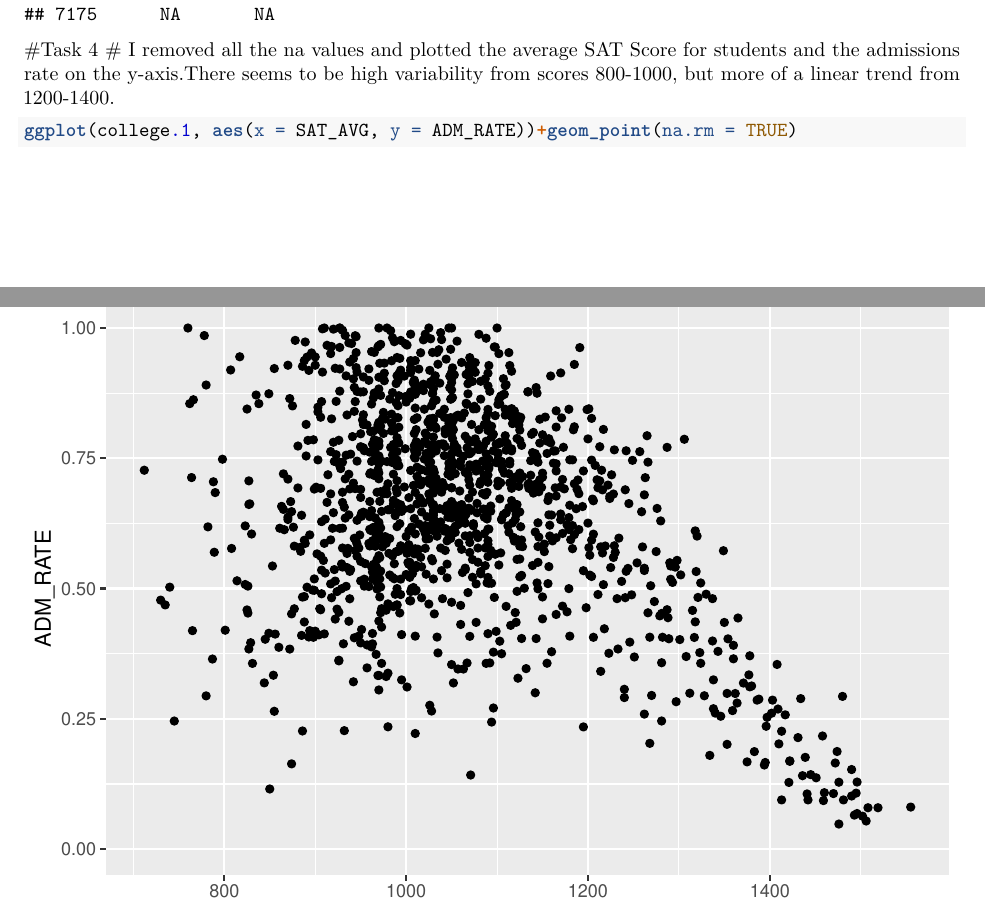
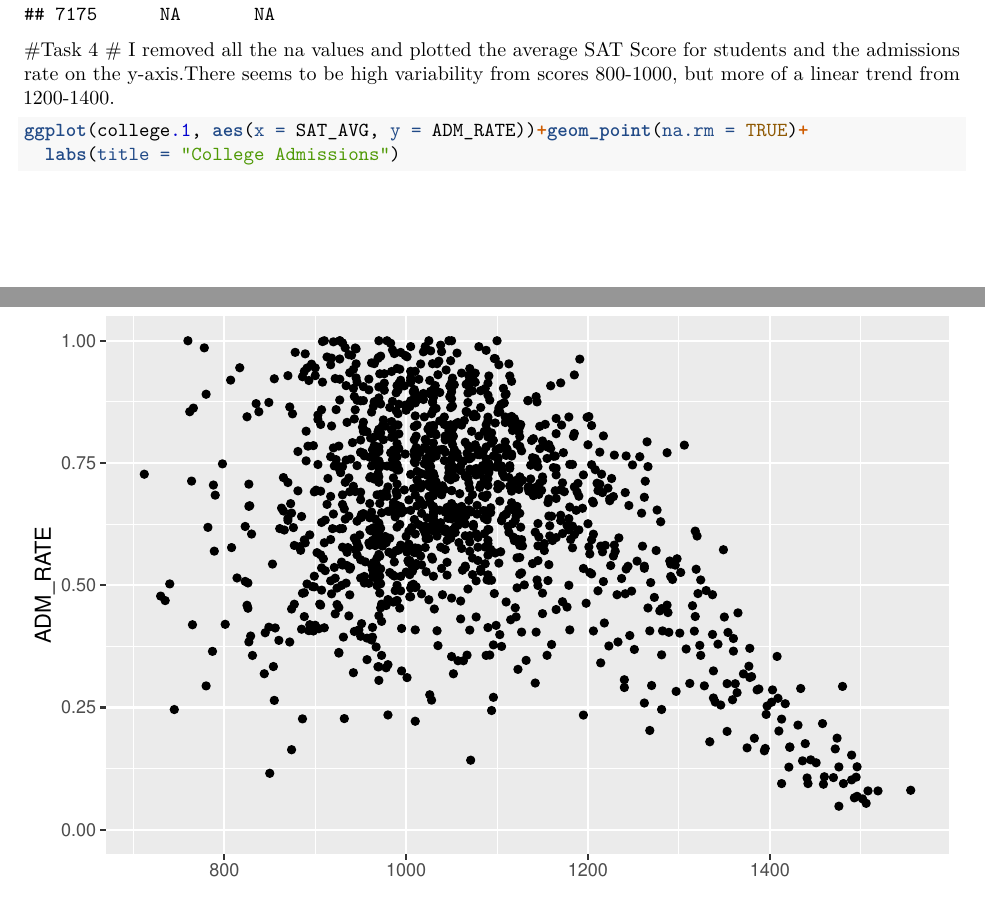
Before and after one commit to PChoudhary985/homework_02, an R Markdown document (Assignment_2.Rmd): two parts of pages 267 and 268 of 268, joined at a grey line, cut so that both start at the same text. Rendered offline with R 4.5, knitr and Pandoc, then LaTeX, with nearby package versions.

Commit message:
Label Scatterplot

````diff
--- a/Assignment_2.Rmd
+++ b/Assignment_2.Rmd
@@ -38,5 +38,6 @@ college.1
 #Task 4
 # I removed all the na values and plotted the average SAT Score for students and the admissions rate on the y-axis.There seems to be high variability from scores 800-1000, but more of a linear trend from 1200-1400.
 ```{r}
-ggplot(college.1, aes(x = SAT_AVG, y = ADM_RATE))+geom_point(na.rm = TRUE)
+ggplot(college.1, aes(x = SAT_AVG, y = ADM_RATE))+geom_point(na.rm = TRUE)+
+  labs(title = "College Admissions")
 ```
````
